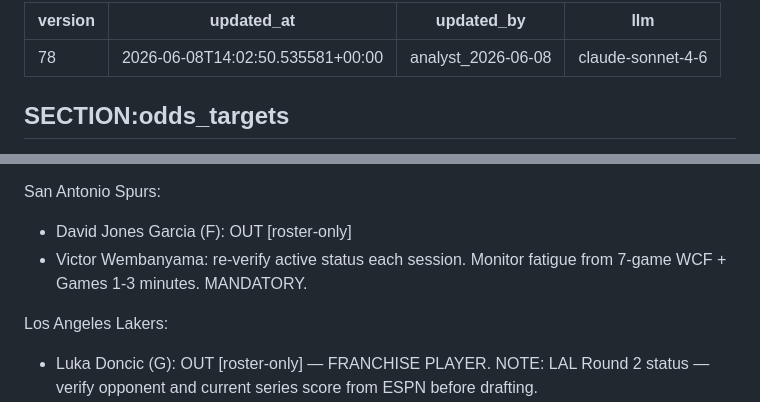
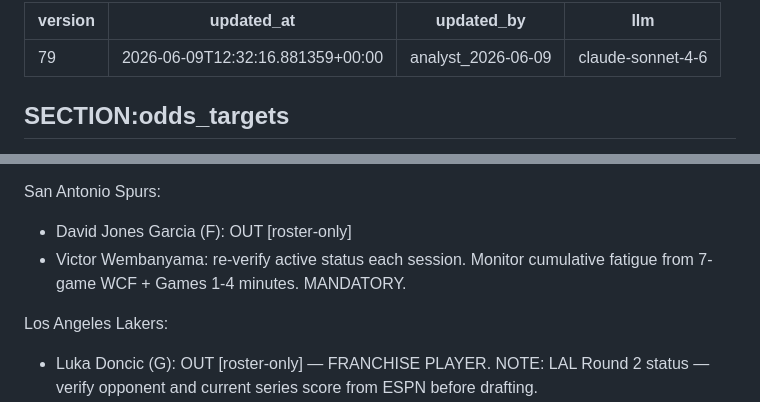
Before and after one commit to joaopgms/tobias, a Markdown page: skills/scout_skills.md, 2 parts joined by grey strips. Drawn GitHub-style.

Commit message:
analyst: patch scout_skills v79 (2026-06-09)

```diff
--- a/skills/scout_skills.md
+++ b/skills/scout_skills.md
@@ -1,7 +1,7 @@
 ---
-version: 78
-updated_at: 2026-06-08T14:02:50.535581+00:00
-updated_by: analyst_2026-06-08
+version: 79
+updated_at: 2026-06-09T12:32:16.881359+00:00
+updated_by: analyst_2026-06-09
 llm: claude-sonnet-4-6
 ---
 
@@ -103,7 +103,7 @@ New York Knicks:
 
 San Antonio Spurs:
 - David Jones Garcia (F): OUT [roster-only]
-- Victor Wembanyama: re-verify active status each session. Monitor fatigue from 7-game WCF + Games 1-3 minutes. MANDATORY.
+- Victor Wembanyama: re-verify active status each session. Monitor cumulative fatigue from 7-game WCF + Games 1-4 minutes. MANDATORY.
 
 Los Angeles Lakers:
 - Luka Doncic (G): OUT [roster-only] — FRANCHISE PLAYER.
```
